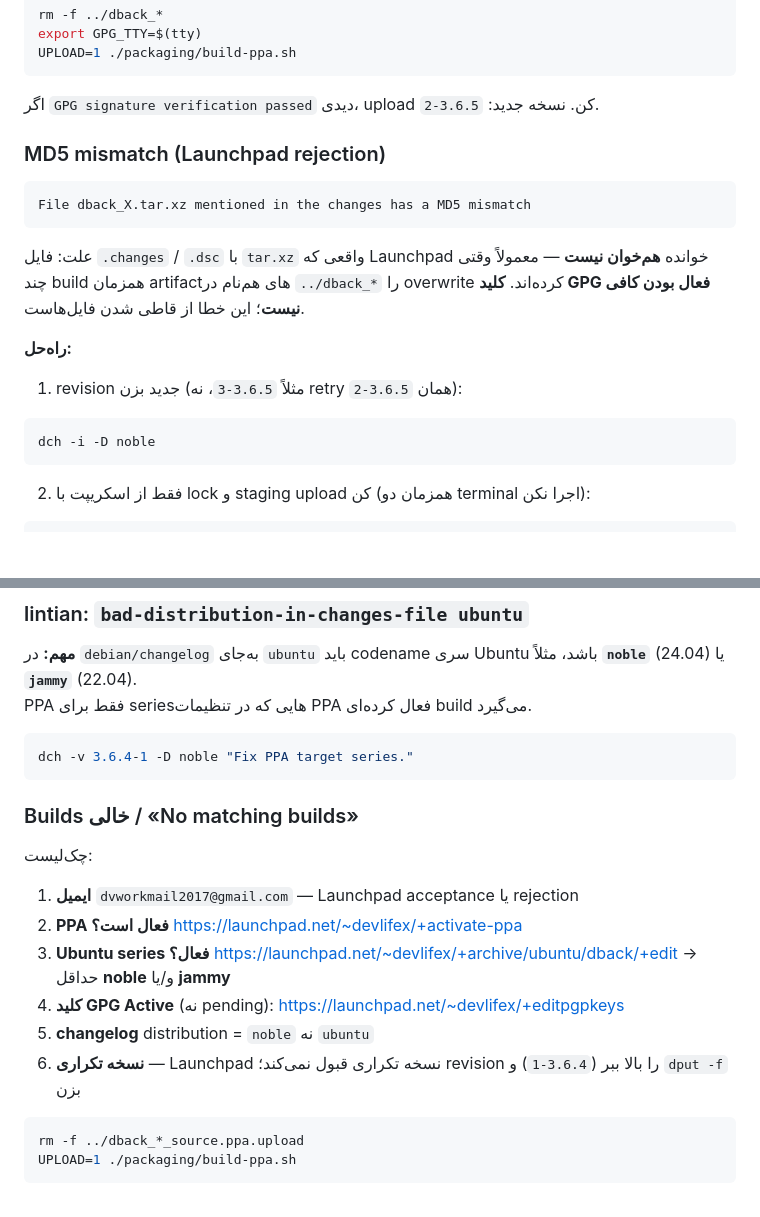
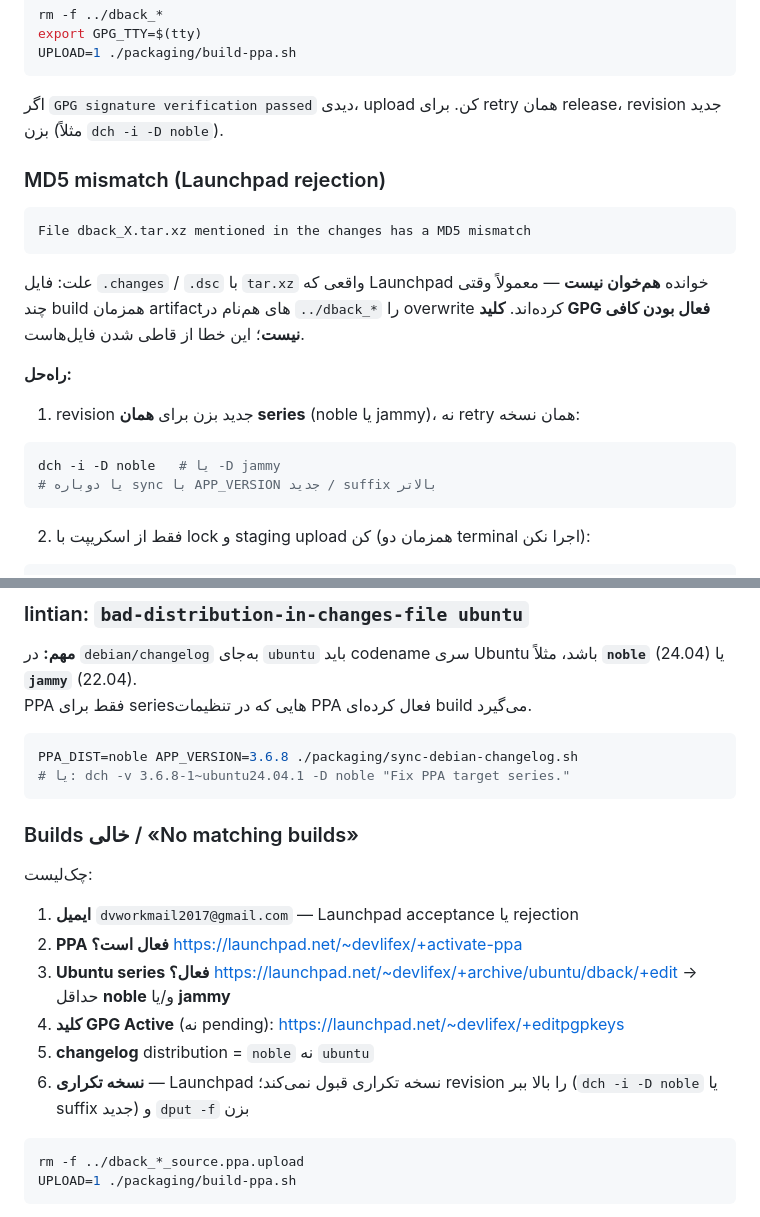
Before and after one commit to devlifeX/dback, a Markdown page: ppa.md, 2 parts joined by grey strips. Rendered like a GitHub page; blank space fills up the shorter version.

````diff
--- a/ppa.md
+++ b/ppa.md
@@ -272,7 +279,7 @@ export GPG_TTY=$(tty)
 UPLOAD=1 ./packaging/build-ppa.sh
 ```
 
-اگر `GPG signature verification passed` دیدی، upload کن. نسخه جدید: `3.6.5-2`.
+اگر `GPG signature verification passed` دیدی، upload کن. برای retry همان release، revision جدید بزن (مثلاً `dch -i -D noble`).
 
 ### MD5 mismatch (Launchpad rejection)
 
@@ -284,10 +291,11 @@ File dback_X.tar.xz mentioned in the changes has a MD5 mismatch
 
 **راه‌حل:**
 
-1. revision جدید بزن (مثلاً `3.6.5-3`، نه retry همان `3.6.5-2`):
+1. revision جدید بزن برای **همان series** (noble یا jammy)، نه retry همان نسخه:
 
 ```bash
-dch -i -D noble
+dch -i -D noble   # یا -D jammy
+# یا دوباره sync با APP_VERSION جدید / suffix بالاتر
 ```
 
 2. فقط از اسکریپت با lock و staging upload کن (همزمان دو terminal اجرا نکن):
@@ -310,7 +318,8 @@ FTP Launchpad گاهی قطع می‌شود. **دوباره همان دستور
 PPA فقط برای seriesهایی که در تنظیمات PPA فعال کرده‌ای build می‌گیرد.
 
 ```bash
-dch -v 3.6.4-1 -D noble "Fix PPA target series."
+PPA_DIST=noble APP_VERSION=3.6.8 ./packaging/sync-debian-changelog.sh
+# یا: dch -v 3.6.8-1~ubuntu24.04.1 -D noble "Fix PPA target series."
 ```
 
 ### Builds خالی / «No matching builds»
@@ -322,7 +331,7 @@ dch -v 3.6.4-1 -D noble "Fix PPA target series."
 3. **Ubuntu series فعال؟** https://launchpad.net/~devlifex/+archive/ubuntu/dback/+edit → حداقل **noble** و/یا **jammy**
 4. **کلید GPG Active** (نه pending): https://launchpad.net/~devlifex/+editpgpkeys
 5. **changelog** distribution = `noble` نه `ubuntu`
-6. **نسخه تکراری** — Launchpad نسخه تکراری قبول نمی‌کند؛ revision را بالا ببر (`3.6.4-1`) و `dput -f` بزن
+6. **نسخه تکراری** — Launchpad نسخه تکراری قبول نمی‌کند؛ revision را بالا ببر (`dch -i -D noble` یا suffix جدید) و `dput -f` بزن
 
 ```bash
 rm -f ../dback_*_source.ppa.upload
````
Also changed, not shown: other parts of ppa.md (+56 -36 lines), agent.md (+21 -15 lines).
